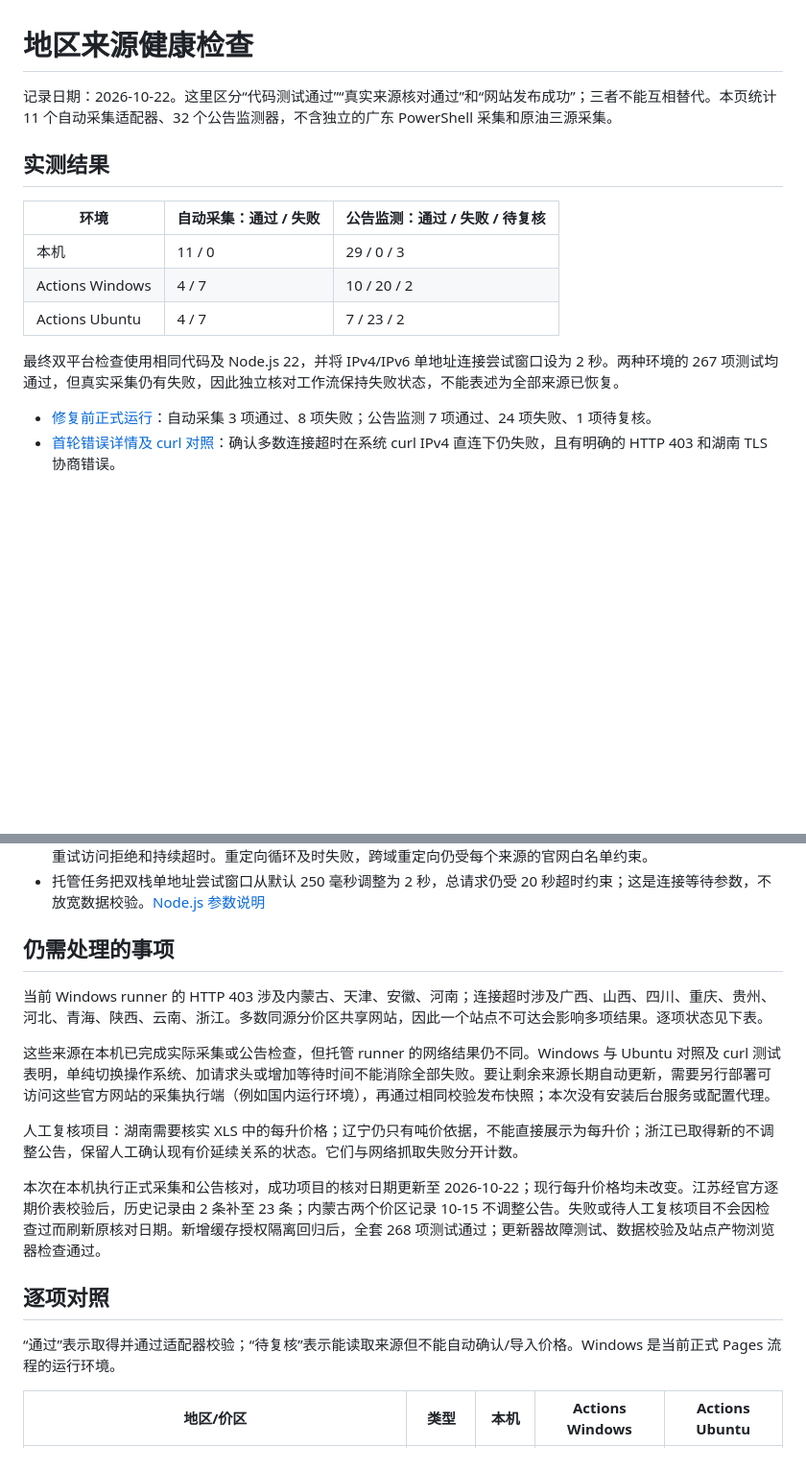
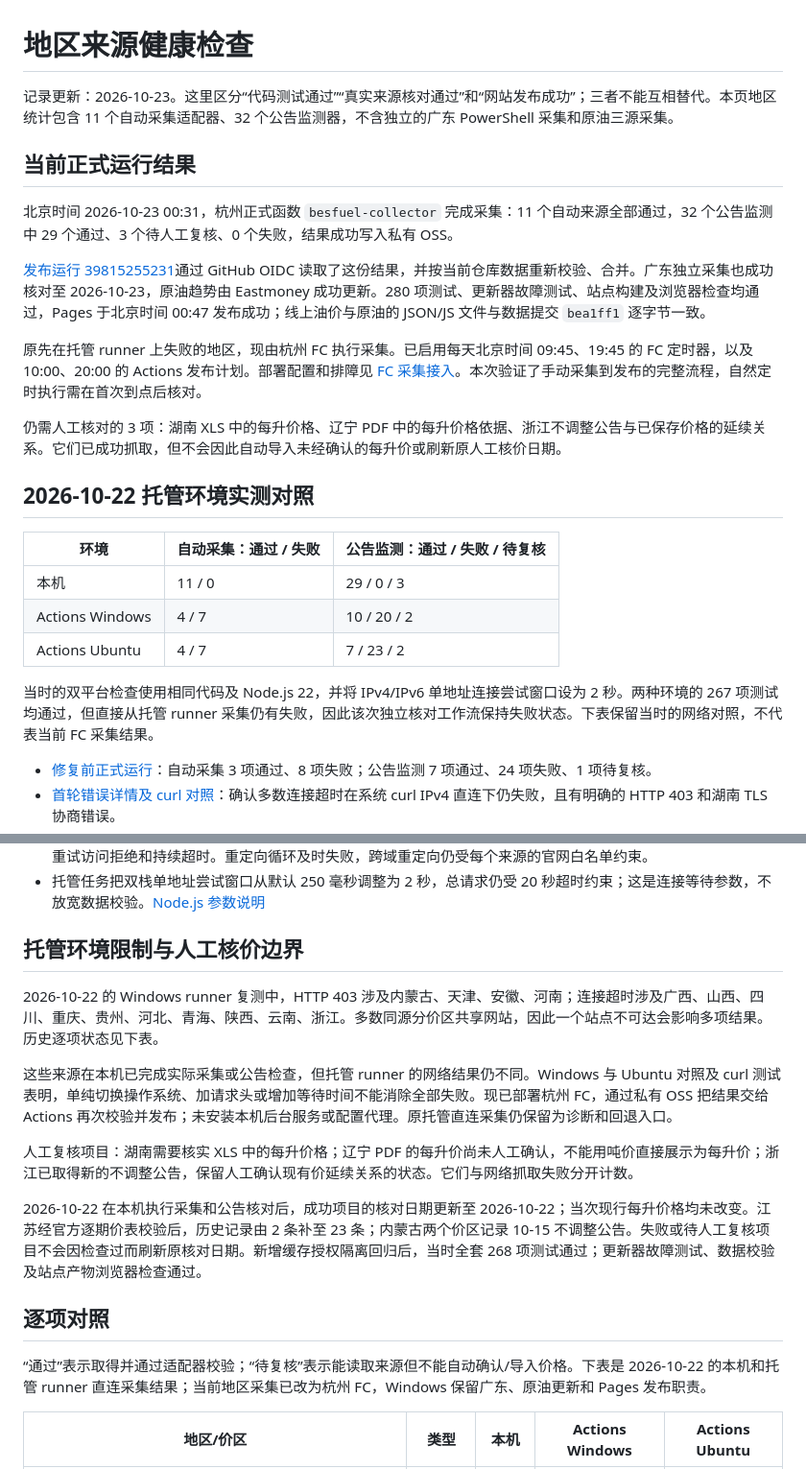
Before and after one commit to BensonLaur/BesFuel, a Markdown page: docs/SOURCE_HEALTH.md, 2 parts joined by grey strips. Shown at 96% size. Drawn GitHub-style; blank space fills up the shorter version.

```diff
--- a/docs/SOURCE_HEALTH.md
+++ b/docs/SOURCE_HEALTH.md
@@ -1,8 +1,18 @@
 # 地区来源健康检查
 
-记录日期：2026-10-22。这里区分“代码测试通过”“真实来源核对通过”和“网站发布成功”；三者不能互相替代。本页统计 11 个自动采集适配器、32 个公告监测器，不含独立的广东 PowerShell 采集和原油三源采集。
+记录更新：2026-10-23。这里区分“代码测试通过”“真实来源核对通过”和“网站发布成功”；三者不能互相替代。本页地区统计包含 11 个自动采集适配器、32 个公告监测器，不含独立的广东 PowerShell 采集和原油三源采集。
 
-## 实测结果
+## 当前正式运行结果
+
+北京时间 2026-10-23 00:31，杭州正式函数 `besfuel-collector` 完成采集：11 个自动来源全部通过，32 个公告监测中 29 个通过、3 个待人工复核、0 个失败，结果成功写入私有 OSS。
+
+[发布运行 39815255231](https://github.com/BensonLaur/BesFuel/actions/runs/39815255231)通过 GitHub OIDC 读取了这份结果，并按当前仓库数据重新校验、合并。广东独立采集也成功核对至 2026-10-23，原油趋势由 Eastmoney 成功更新。280 项测试、更新器故障测试、站点构建及浏览器检查均通过，Pages 于北京时间 00:47 发布成功；线上油价与原油的 JSON/JS 文件与数据提交 `bea1ff1` 逐字节一致。
+
+原先在托管 runner 上失败的地区，现由杭州 FC 执行采集。已启用每天北京时间 09:45、19:45 的 FC 定时器，以及 10:00、20:00 的 Actions 发布计划。部署配置和排障见 [FC 采集接入](FC_COLLECTOR.md)。本次验证了手动采集到发布的完整流程，自然定时执行需在首次到点后核对。
+
+仍需人工核对的 3 项：湖南 XLS 中的每升价格、辽宁 PDF 中的每升价格依据、浙江不调整公告与已保存价格的延续关系。它们已成功抓取，但不会因此自动导入未经确认的每升价或刷新原人工核价日期。
+
+## 2026-10-22 托管环境实测对照
 
 | 环境 | 自动采集：通过 / 失败 | 公告监测：通过 / 失败 / 待复核 |
 | --- | --- | --- |
@@ -10,7 +20,7 @@
 | Actions Windows | 4 / 7 | 10 / 20 / 2 |
 | Actions Ubuntu | 4 / 7 | 7 / 23 / 2 |
 
-最终双平台检查使用相同代码及 Node.js 22，并将 IPv4/IPv6 单地址连接尝试窗口设为 2 秒。两种环境的 267 项测试均通过，但真实采集仍有失败，因此独立核对工作流保持失败状态，不能表述为全部来源已恢复。
+当时的双平台检查使用相同代码及 Node.js 22，并将 IPv4/IPv6 单地址连接尝试窗口设为 2 秒。两种环境的 267 项测试均通过，但直接从托管 runner 采集仍有失败，因此该次独立核对工作流保持失败状态。下表保留当时的网络对照，不代表当前 FC 采集结果。
 
 - [修复前正式运行](https://github.com/BensonLaur/BesFuel/actions/runs/39775549077)：自动采集 3 项通过、8 项失败；公告监测 7 项通过、24 项失败、1 项待复核。
 - [首轮错误详情及 curl 对照](https://github.com/BensonLaur/BesFuel/actions/runs/39778063831)：确认多数连接超时在系统 curl IPv4 直连下仍失败，且有明确的 HTTP 403 和湖南 TLS 协商错误。
@@ -33,19 +43,19 @@
 - 同一执行过程、同一官网白名单范围内的同 URL 请求复用缓存；连接重置、临时 DNS 错误最多重试一次，不反复重试访问拒绝和持续超时。重定向循环及时失败，跨域重定向仍受每个来源的官网白名单约束。
 - 托管任务把双栈单地址尝试窗口从默认 250 毫秒调整为 2 秒，总请求仍受 20 秒超时约束；这是连接等待参数，不放宽数据校验。[Node.js 参数说明](https://nodejs.org/docs/latest-v22.x/api/net.html#netgetdefaultautoselectfamilyattempttimeout)
 
-## 仍需处理的事项
+## 托管环境限制与人工核价边界
 
-当前 Windows runner 的 HTTP 403 涉及内蒙古、天津、安徽、河南；连接超时涉及广西、山西、四川、重庆、贵州、河北、青海、陕西、云南、浙江。多数同源分价区共享网站，因此一个站点不可达会影响多项结果。逐项状态见下表。
+2026-10-22 的 Windows runner 复测中，HTTP 403 涉及内蒙古、天津、安徽、河南；连接超时涉及广西、山西、四川、重庆、贵州、河北、青海、陕西、云南、浙江。多数同源分价区共享网站，因此一个站点不可达会影响多项结果。历史逐项状态见下表。
 
-这些来源在本机已完成实际采集或公告检查，但托管 runner 的网络结果仍不同。Windows 与 Ubuntu 对照及 curl 测试表明，单纯切换操作系统、加请求头或增加等待时间不能消除全部失败。要让剩余来源长期自动更新，需要另行部署可访问这些官方网站的采集执行端（例如国内运行环境），再通过相同校验发布快照；本次没有安装后台服务或配置代理。
+这些来源在本机已完成实际采集或公告检查，但托管 runner 的网络结果仍不同。Windows 与 Ubuntu 对照及 curl 测试表明，单纯切换操作系统、加请求头或增加等待时间不能消除全部失败。现已部署杭州 FC，通过私有 OSS 把结果交给 Actions 再次校验并发布；未安装本机后台服务或配置代理。原托管直连采集仍保留为诊断和回退入口。
 
-人工复核项目：湖南需要核实 XLS 中的每升价格；辽宁仍只有吨价依据，不能直接展示为每升价；浙江已取得新的不调整公告，保留人工确认现有价延续关系的状态。它们与网络抓取失败分开计数。
+人工复核项目：湖南需要核实 XLS 中的每升价格；辽宁 PDF 的每升价尚未人工确认，不能用吨价直接展示为每升价；浙江已取得新的不调整公告，保留人工确认现有价延续关系的状态。它们与网络抓取失败分开计数。
 
-本次在本机执行正式采集和公告核对，成功项目的核对日期更新至 2026-10-22；现行每升价格均未改变。江苏经官方逐期价表校验后，历史记录由 2 条补至 23 条；内蒙古两个价区记录 10-15 不调整公告。失败或待人工复核项目不会因检查过而刷新原核对日期。新增缓存授权隔离回归后，全套 268 项测试通过；更新器故障测试、数据校验及站点产物浏览器检查通过。
+2026-10-22 在本机执行采集和公告核对后，成功项目的核对日期更新至 2026-10-22；当次现行每升价格均未改变。江苏经官方逐期价表校验后，历史记录由 2 条补至 23 条；内蒙古两个价区记录 10-15 不调整公告。失败或待人工复核项目不会因检查过而刷新原核对日期。新增缓存授权隔离回归后，当时全套 268 项测试通过；更新器故障测试、数据校验及站点产物浏览器检查通过。
 
 ## 逐项对照
 
-“通过”表示取得并通过适配器校验；“待复核”表示能读取来源但不能自动确认/导入价格。Windows 是当前正式 Pages 流程的运行环境。
+“通过”表示取得并通过适配器校验；“待复核”表示能读取来源但不能自动确认/导入价格。下表是 2026-10-22 的本机和托管 runner 直连采集结果；当前地区采集已改为杭州 FC，Windows 保留广东、原油更新和 Pages 发布职责。
 
 | 地区/价区 | 类型 | 本机 | Actions Windows | Actions Ubuntu |
 | --- | --- | --- | --- | --- |
```
Also changed, not shown: docs/FC_COLLECTOR.md (+23 -2 lines).
